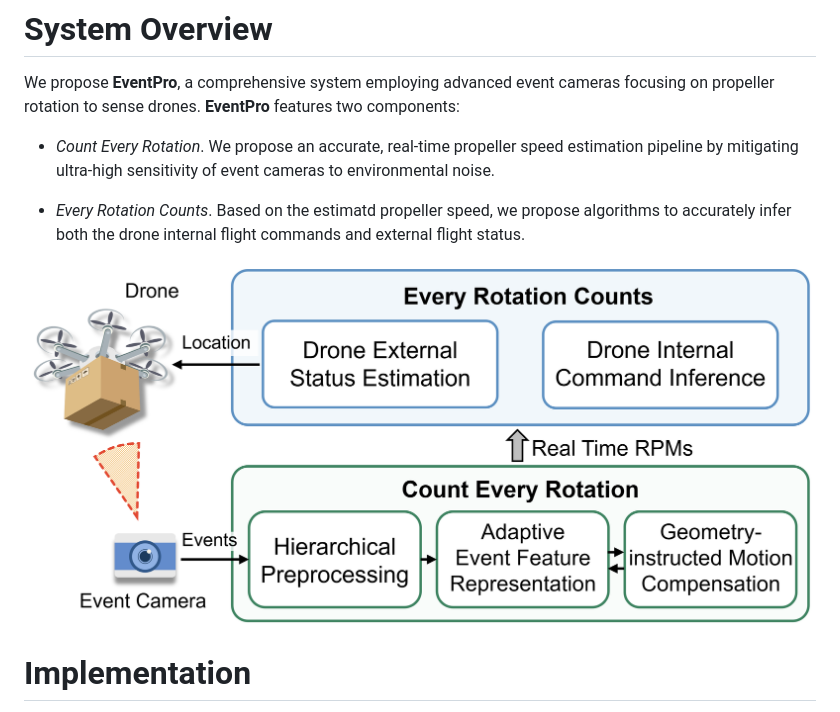
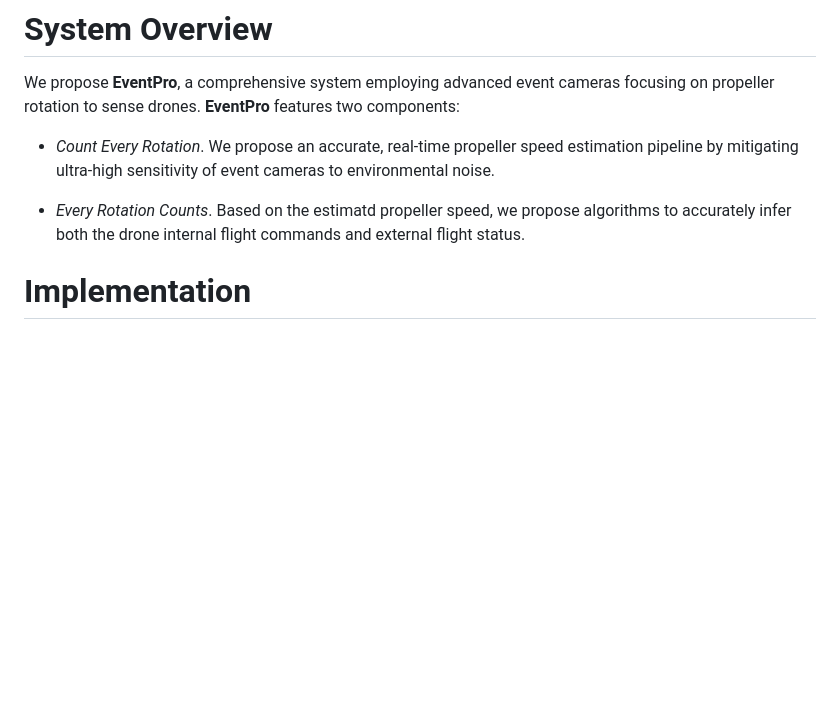
Before and after one commit to Eventpro24/EventPro, a Markdown page: README.md, the part around the change. Drawn GitHub-style; blank space fills up the shorter version.

```diff
--- a/README.md
+++ b/README.md
@@ -16,7 +16,7 @@ We propose **EventPro**, a comprehensive system employing advanced event cameras
 
 - *Every Rotation Counts*. Based on the estimatd propeller speed, we propose algorithms to accurately infer both the drone internal flight commands and external flight status.
 
-![overview](./imgs/overview.png)
+
 
 # Implementation
 We implement **EventPro** with a commercial event camera, the [Prophesee EVK4 HD evaluation kit](https://www.prophesee.ai/event-camera-evk4/) , which is equipped with the IMX636ES event-based vision sensor for high-definition event data capture (1280 × 720 pixels) using the [Soyo SFA0820-5M lens](http://www.soyocctv.com/products_detail.asp?id=1218&cataid=183&list=1). Our implementation contains more than 20000 LOC (lines of Python code). **EventPro** operates on a laptop equipped with an Intel i7-12900K CPU, and 32GB RAM, running on the Ubuntu 20.04 operating system. The event camera is connected to the laptop via USB 3.0.
```
